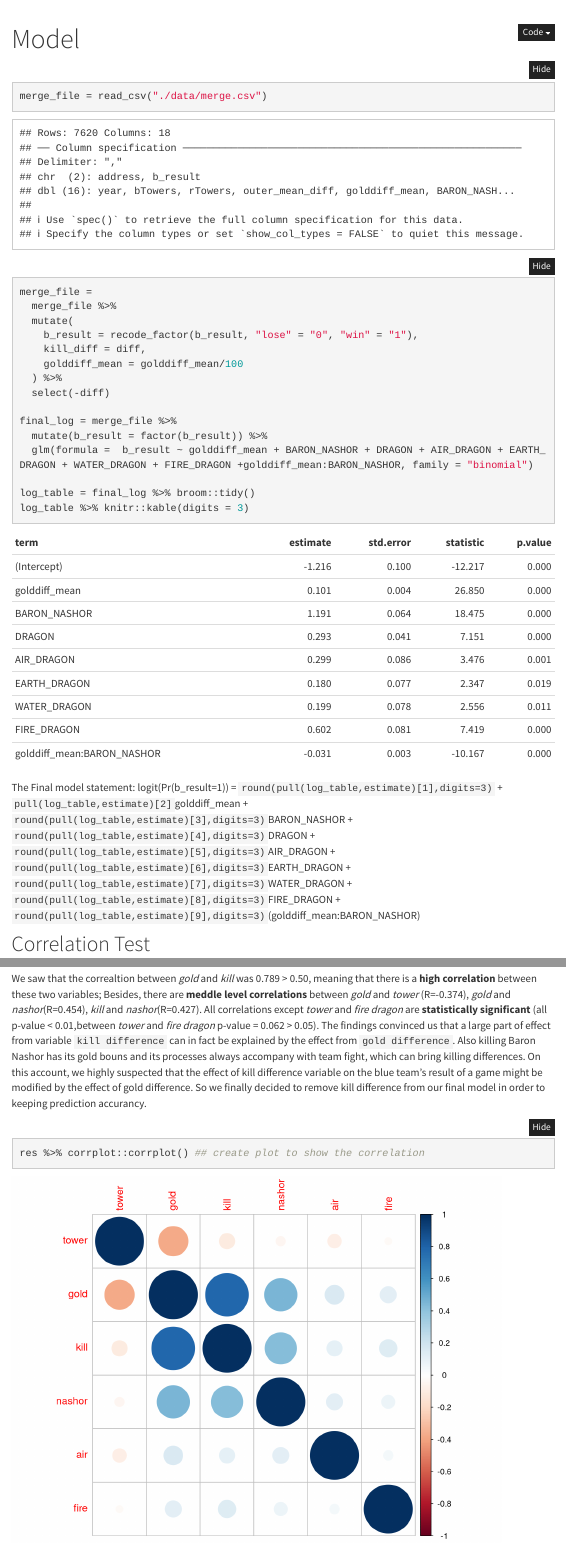
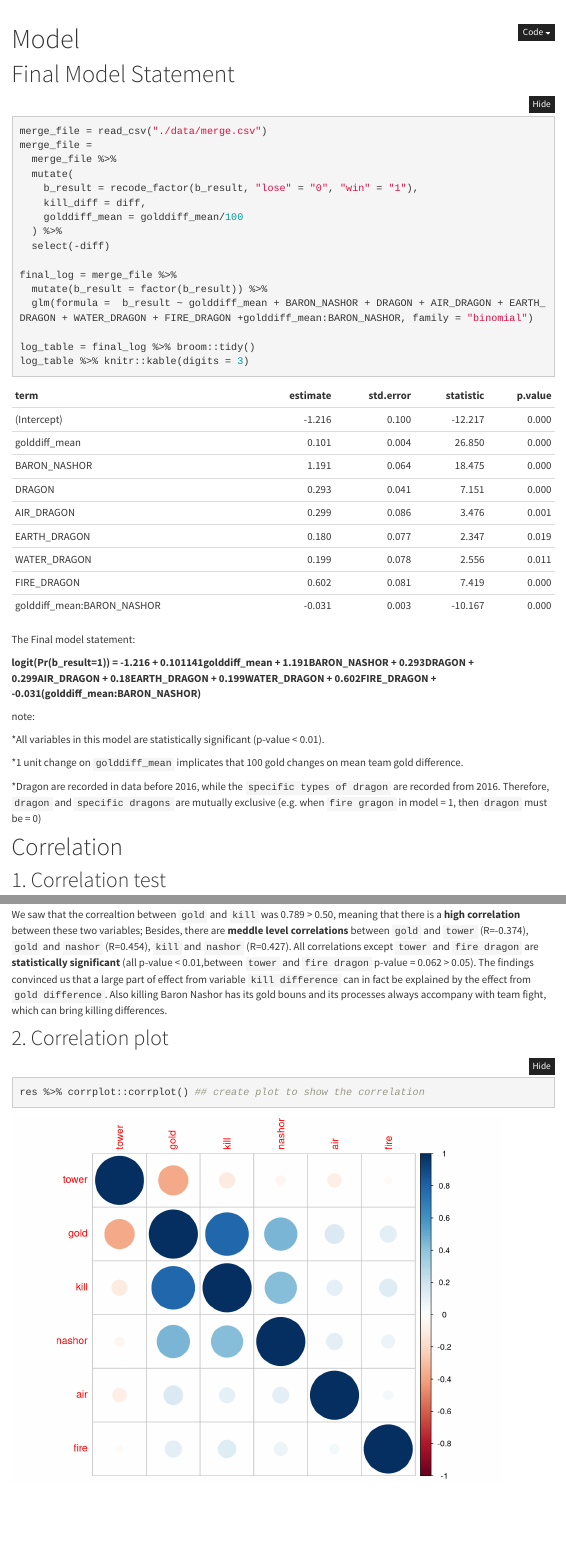
Before and after one commit to xing1215/final_project.github.io, an R Markdown document (model.Rmd): the page in a window 1100 px wide, from its top, and a second part further down, joined at a grey line. Rendered offline with R 4.5, knitr and Pandoc, with nearby package versions; folded parts are opened; menus at the side of the page are left out.

Commit message:
debug and finish statement

````diff
--- a/model.Rmd
+++ b/model.Rmd
@@ -30,7 +30,9 @@ scale_fill_discrete = scale_fill_viridis_d
 theme_set(theme_minimal() + theme(legend.position = "bottom"))
 ```
 
-```{r}
+# Final Model Statement
+
+```{r, warning = FALSE, message = FALSE}
 merge_file = read_csv("./data/merge.csv")
 merge_file =
   merge_file %>%
@@ -51,14 +53,24 @@ log_table %>% knitr::kable(digits = 3)
 ```
 
 The Final model statement:
-logit(Pr(b_result=1)) = `round(pull(log_table,estimate)[1],digits=3)` + `pull(log_table,estimate)[2]`golddiff_mean + `round(pull(log_table,estimate)[3],digits=3)`BARON_NASHOR + `round(pull(log_table,estimate)[4],digits=3)`DRAGON + `round(pull(log_table,estimate)[5],digits=3)`AIR_DRAGON + `round(pull(log_table,estimate)[6],digits=3)`EARTH_DRAGON + `round(pull(log_table,estimate)[7],digits=3)`WATER_DRAGON + `round(pull(log_table,estimate)[8],digits=3)`FIRE_DRAGON + `round(pull(log_table,estimate)[9],digits=3)`(golddiff_mean:BARON_NASHOR)
+
+**logit(Pr(b_result=1)) = `r round(pull(log_table,estimate)[1],digits=3)` + `r pull(log_table,estimate)[2]`golddiff_mean + `r round(pull(log_table,estimate)[3],digits=3)`BARON_NASHOR + `r round(pull(log_table,estimate)[4],digits=3)`DRAGON + `r round(pull(log_table,estimate)[5],digits=3)`AIR_DRAGON + `r round(pull(log_table,estimate)[6],digits=3)`EARTH_DRAGON + `r round(pull(log_table,estimate)[7],digits=3)`WATER_DRAGON + `r round(pull(log_table,estimate)[8],digits=3)`FIRE_DRAGON + `r round(pull(log_table,estimate)[9],digits=3)`(golddiff_mean:BARON_NASHOR)**
+
+note:
+
+*All variables in this model are statistically significant  (p-value < 0.01).
+
+*1 unit change on `golddiff_mean` implicates that 100 gold changes on mean team gold difference.
+
+*Dragon are recorded in data before 2016, while the `specific types of dragon` are recorded from 2016. Therefore, `dragon` and `specific dragons` are mutually exclusive (e.g. when `fire gragon` in model = 1, then `dragon` must be = 0)
+
+# Correlation
 
 
+## 1. Correlation test
 
 
-## Correlation Test
-
-```{r}
+```{r, warning = FALSE, message = FALSE}
 my_data =
   merge_file %>%
   filter(year != 2014) %>%
@@ -83,11 +95,13 @@ res2 = Hmisc::rcorr(as.matrix(my_data))
 res2[3] %>% knitr::kable(digits = 3) ## p-value
 ```
 
-**Result**
+We saw that the correaltion between `gold` and `kill` was 0.789 > 0.50, meaning that there is a **high correlation** between these two variables; Besides, there are **meddle level correlations** between `gold` and `tower` (R=-0.374), `gold` and `nashor` (R=0.454), `kill` and `nashor` (R=0.427). All correlations except `tower` and `fire dragon` are **statistically significant** (all p-value < 0.01,between `tower` and `fire dragon` p-value = 0.062 > 0.05). The findings convinced us that a large part of effect from variable `kill difference` can in fact be explained by the effect from `gold difference`. Also killing Baron Nashor has its gold bouns and its processes always accompany with team fight, which can bring killing differences.
 
-We saw that the correaltion between *gold* and *kill* was 0.789 > 0.50, meaning that there is a **high correlation** between these two variables; Besides, there are **meddle level correlations** between *gold* and *tower* (R=-0.374), *gold* and *nashor*(R=0.454), *kill* and *nashor*(R=0.427). All correlations except *tower* and *fire dragon* are **statistically significant** (all p-value < 0.01,between *tower* and *fire dragon* p-value = 0.062 > 0.05). The findings convinced us that a large part of effect from variable `kill difference` can in fact be explained by the effect from `gold difference`. Also killing Baron Nashor has its gold bouns and its processes always accompany with team fight, which can bring killing differences. On this account, we highly suspected that the effect of kill difference variable on the blue team's result of a game might be modified by the effect of gold difference. So we finally decided to remove kill difference from our final model in order to keeping prediction accurancy.
 
-```{r}
+## 2. Correlation plot
+
+
+```{r, warning = FALSE, message = FALSE}
 res %>% corrplot::corrplot() ## create plot to show the correlation
 ```
 
````
Also changed, not shown: model.html, model.Rmd (2 more changed lines).
